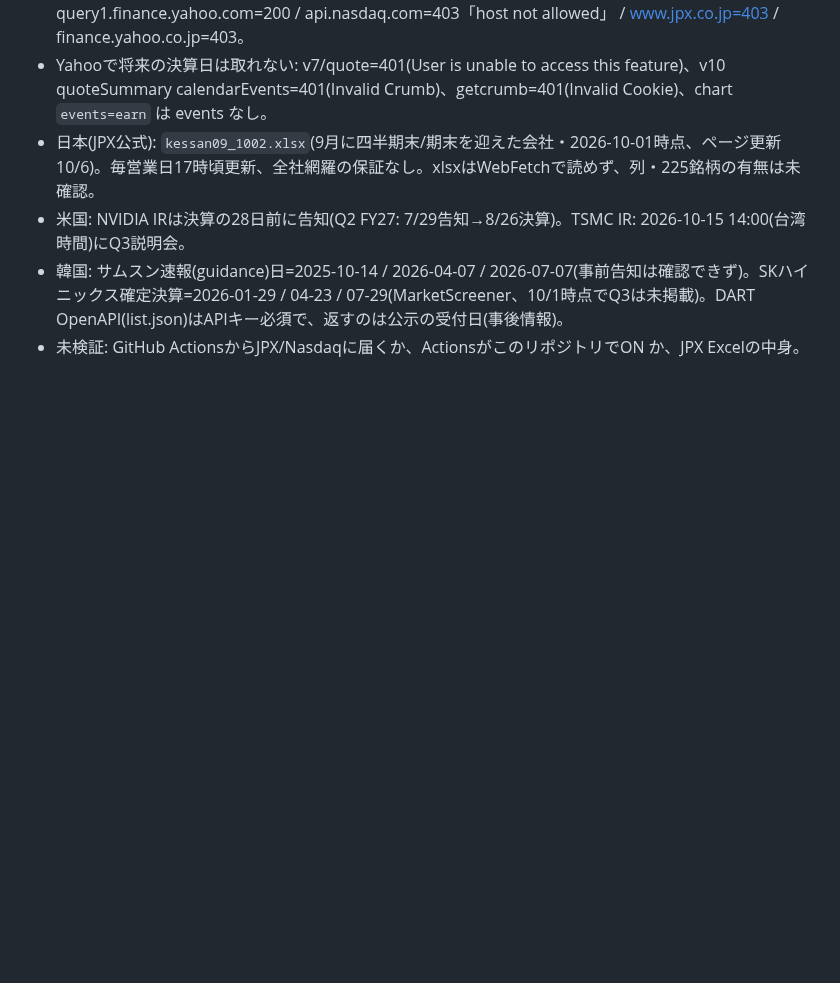
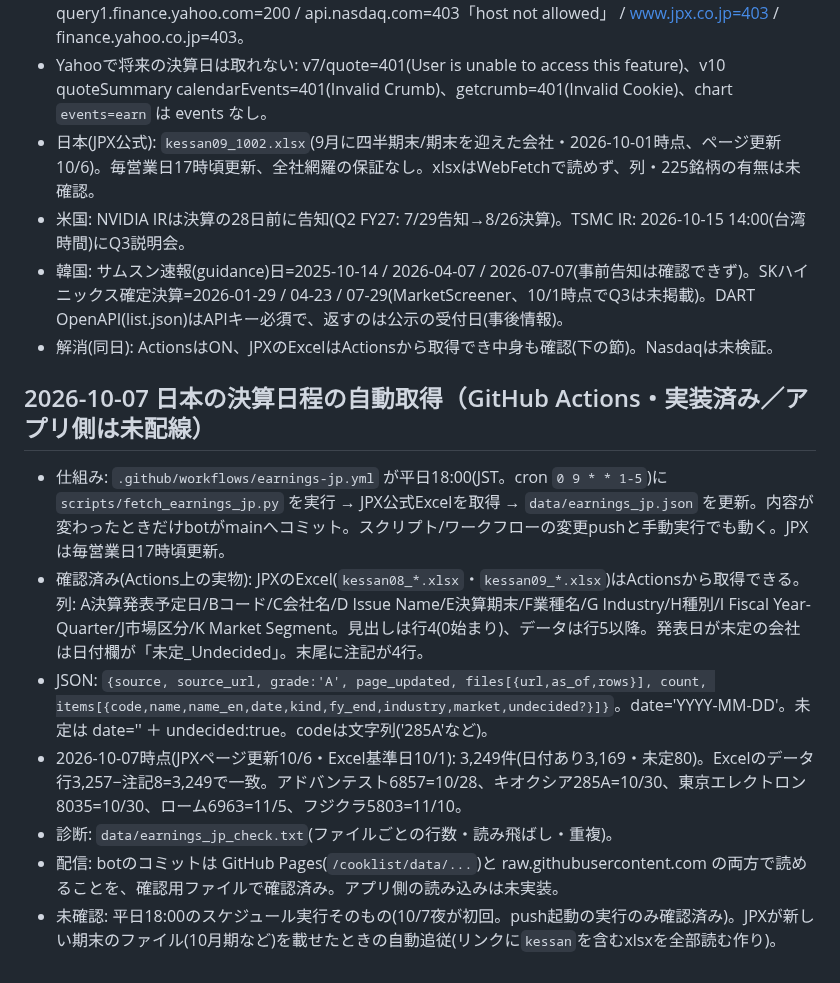
Before and after one commit to jungood12191976/cooklist, a Markdown page: PROJECT_STATE.md, the part around the change. Drawn GitHub-style; blank space fills up the shorter version.

Commit message:
PROJECT_STATE: 日本の決算日程の自動取得（Actions）を記録
Co-Authored-By: Claude Sonnet 5.5 <noreply@anthropic.com>
Claude-Session: https://claude.ai/code/session_01Mz34fi3pWAHJsA7dypPacZ

```diff
--- a/PROJECT_STATE.md
+++ b/PROJECT_STATE.md
@@ -350,4 +350,13 @@ corsproxyは廃止。stooqは除外。
 - 日本(JPX公式): `kessan09_1002.xlsx`(9月に四半期末/期末を迎えた会社・2026-10-01時点、ページ更新10/6)。毎営業日17時頃更新、全社網羅の保証なし。xlsxはWebFetchで読めず、列・225銘柄の有無は未確認。
 - 米国: NVIDIA IRは決算の28日前に告知(Q2 FY27: 7/29告知→8/26決算)。TSMC IR: 2026-10-15 14:00(台湾時間)にQ3説明会。
 - 韓国: サムスン速報(guidance)日=2025-10-14 / 2026-04-07 / 2026-07-07(事前告知は確認できず)。SKハイニックス確定決算=2026-01-29 / 04-23 / 07-29(MarketScreener、10/1時点でQ3は未掲載)。DART OpenAPI(list.json)はAPIキー必須で、返すのは公示の受付日(事後情報)。
-- 未検証: GitHub ActionsからJPX/Nasdaqに届くか、ActionsがこのリポジトリでON か、JPX Excelの中身。
+- 解消(同日): ActionsはON、JPXのExcelはActionsから取得でき中身も確認(下の節)。Nasdaqは未検証。
+
+## 2026-10-07 日本の決算日程の自動取得（GitHub Actions・実装済み／アプリ側は未配線）
+- 仕組み: `.github/workflows/earnings-jp.yml` が平日18:00(JST。cron `0 9 * * 1-5`)に `scripts/fetch_earnings_jp.py` を実行 → JPX公式Excelを取得 → `data/earnings_jp.json` を更新。内容が変わったときだけbotがmainへコミット。スクリプト/ワークフローの変更pushと手動実行でも動く。JPXは毎営業日17時頃更新。
+- 確認済み(Actions上の実物): JPXのExcel(`kessan08_*.xlsx`・`kessan09_*.xlsx`)はActionsから取得できる。列: A決算発表予定日/Bコード/C会社名/D Issue Name/E決算期末/F業種名/G Industry/H種別/I Fiscal Year-Quarter/J市場区分/K Market Segment。見出しは行4(0始まり)、データは行5以降。発表日が未定の会社は日付欄が「未定_Undecided」。末尾に注記が4行。
+- JSON: `{source, source_url, grade:'A', page_updated, files[{url,as_of,rows}], count, items[{code,name,name_en,date,kind,fy_end,industry,market,undecided?}]}`。date='YYYY-MM-DD'。未定は date='' ＋ undecided:true。codeは文字列('285A'など)。
+- 2026-10-07時点(JPXページ更新10/6・Excel基準日10/1): 3,249件(日付あり3,169・未定80)。Excelのデータ行3,257−注記8=3,249で一致。アドバンテスト6857=10/28、キオクシア285A=10/30、東京エレクトロン8035=10/30、ローム6963=11/5、フジクラ5803=11/10。
+- 診断: `data/earnings_jp_check.txt`(ファイルごとの行数・読み飛ばし・重複)。
+- 配信: botのコミットは GitHub Pages(`/cooklist/data/...`)と raw.githubusercontent.com の両方で読めることを、確認用ファイルで確認済み。アプリ側の読み込みは未実装。
+- 未確認: 平日18:00のスケジュール実行そのもの(10/7夜が初回。push起動の実行のみ確認済み)。JPXが新しい期末のファイル(10月期など)を載せたときの自動追従(リンクに`kessan`を含むxlsxを全部読む作り)。
```
